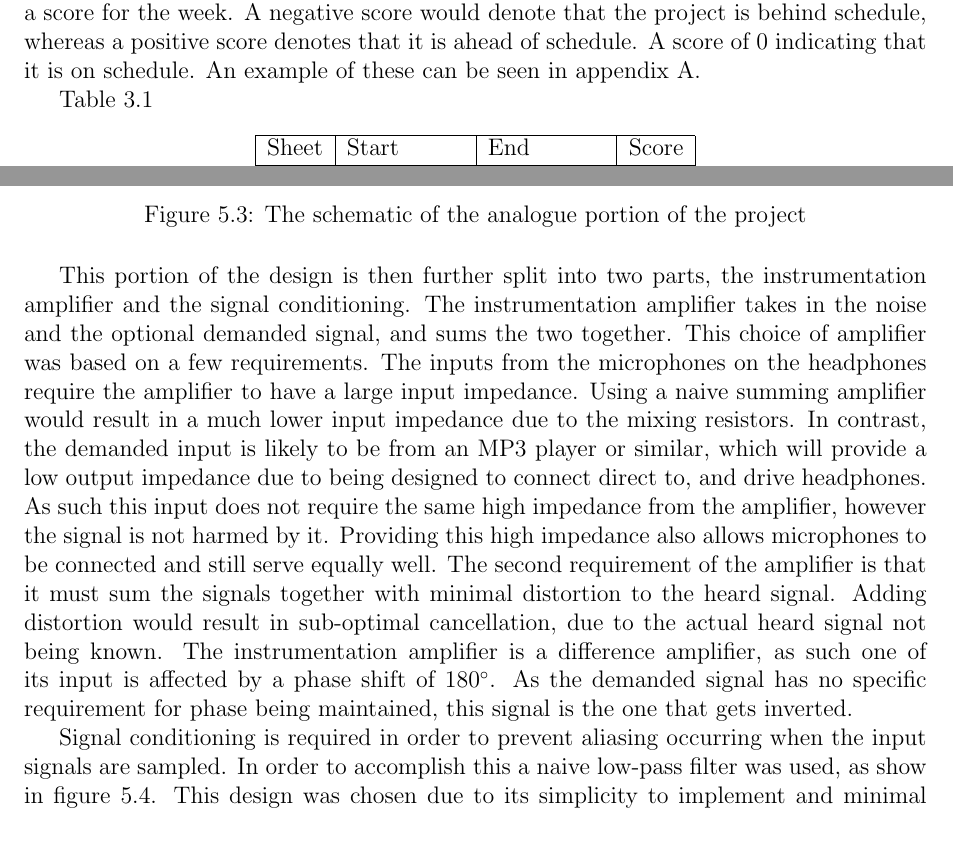
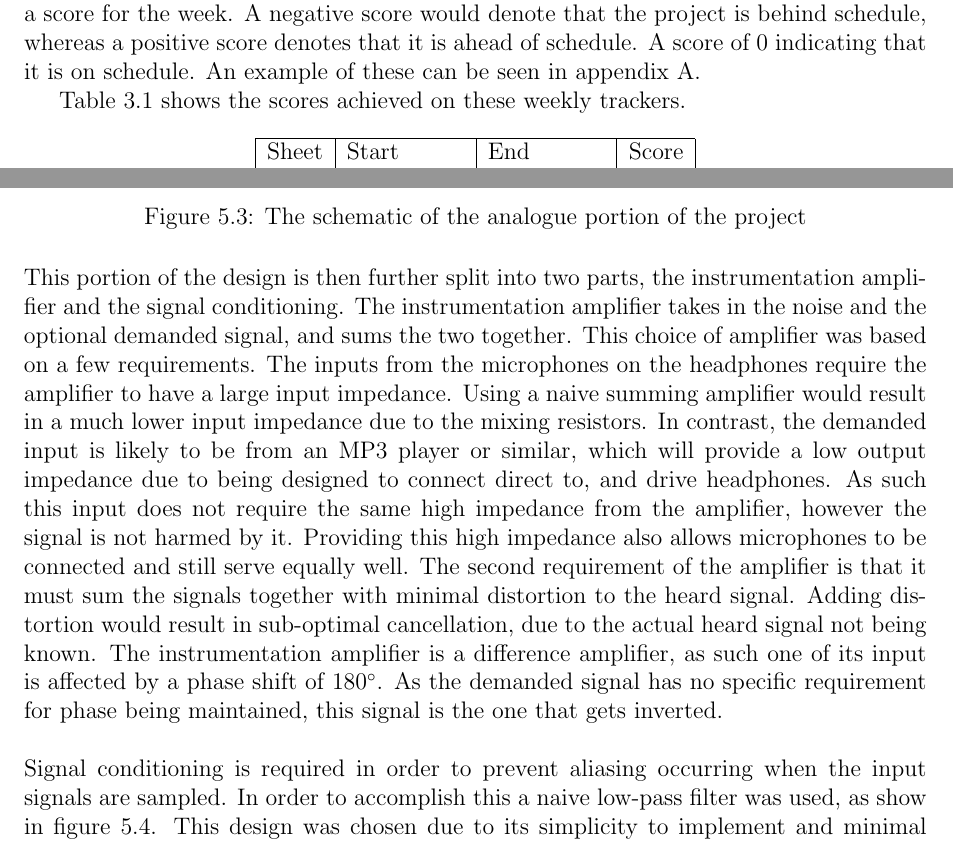
Before and after one commit to Scarzy/3YP-Noise-Cancelling-Headphones, a LaTeX thesis (reports/final_report/final.tex, which reads reports/final_report/pcb.tex, reports/final_report/projmanagement.tex): two parts of pages 15 and 23 of 33, joined at a grey line, cut so that both start at the same text. Compiled offline with pdfLaTeX.

Commit message:
Fix some paragraphs spacings and indentations
Also add a tiny bit of text

```diff
--- a/reports/final_report/pcb.tex
+++ b/reports/final_report/pcb.tex
@@ -51,7 +52,7 @@ If any signal received were to be passed into the codec it could contain compone
 	\label{fig:analoguesch}
 \end{figure}
 
-This portion of the design is then further split into two parts, the instrumentation amplifier and the signal conditioning.
+\noindent This portion of the design is then further split into two parts, the instrumentation amplifier and the signal conditioning.
 The instrumentation amplifier takes in the noise and the optional demanded signal, and sums the two together.
 This choice of amplifier was based on a few requirements.
 The inputs from the microphones on the headphones require the amplifier to have a large input impedance.
--- a/reports/final_report/projmanagement.tex
+++ b/reports/final_report/projmanagement.tex
@@ -51,8 +52,7 @@ A negative score would denote that the project is behind schedule, whereas a pos
 A score of 0 indicating that it is on schedule.
 An example of these can be seen in appendix \ref{appendix:weeklytracker}.
 
-Table \ref{tab:scorings}
-
+Table \ref{tab:scorings} shows the scores achieved on these weekly trackers.
 \begin{table}[H]
 	\centering
 	\begin{tabular}[c]{| c | l | l | c |}
```
Also changed, not shown: reports/final_report/correlation.tex (+4 -2 lines), reports/final_report/dspvsfpga.tex (+10 -5 lines), reports/final_report/ica.tex (+2 -1 lines), reports/final_report/pcb.tex (9 more changed lines), reports/final_report/projmanagement.tex (5 more changed lines).
